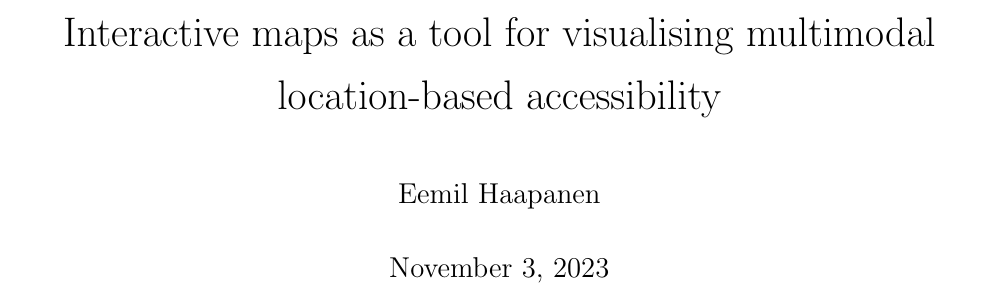
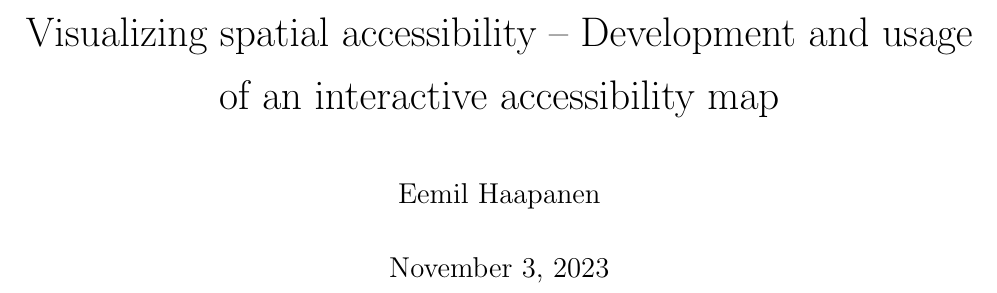
Before and after one commit to eemilhaa/thesis, a LaTeX thesis (thesis/main.tex): part of page 1 of 19, cut at the place of the change. Compiled offline with pdfLaTeX.

Commit message:
remake title

```diff
--- a/thesis/main.tex
+++ b/thesis/main.tex
@@ -1,7 +1,9 @@
 \documentclass[12pt]{article}
 \usepackage{settings}
 
-\title{Interactive maps as a tool for visualising multimodal location-based accessibility}
+\title{
+	Visualizing spatial accessibility -- Development and usage of an interactive accessibility map
+}
 \author{Eemil Haapanen}
 
 \begin{document}
```
